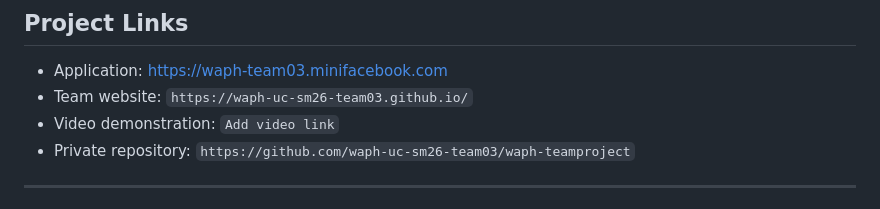
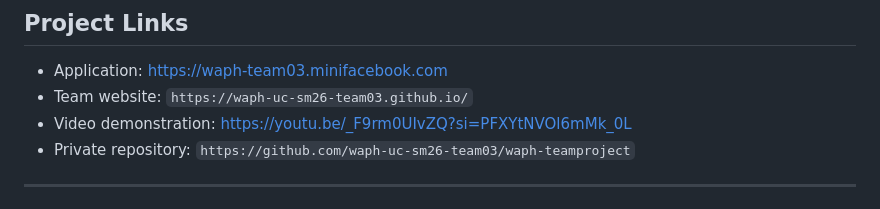
Before and after one commit to Mini-Facebook-Application/mini-facebook, a Markdown page: README.md, the part around the change. GitHub-like rendering.

Commit message:
Update video demonstration link in README

```diff
--- a/README.md
+++ b/README.md
@@ -6,7 +6,7 @@ A secure miniFacebook web application built with PHP and MySQL.
 
 - Application: https://waph-team03.minifacebook.com
 - Team website: `https://waph-uc-sm26-team03.github.io/`
-- Video demonstration: `Add video link`
+- Video demonstration: https://youtu.be/_F9rm0UIvZQ?si=PFXYtNVOl6mMk_0L
 - Private repository: `https://github.com/waph-uc-sm26-team03/waph-teamproject`
 
 ---
```
